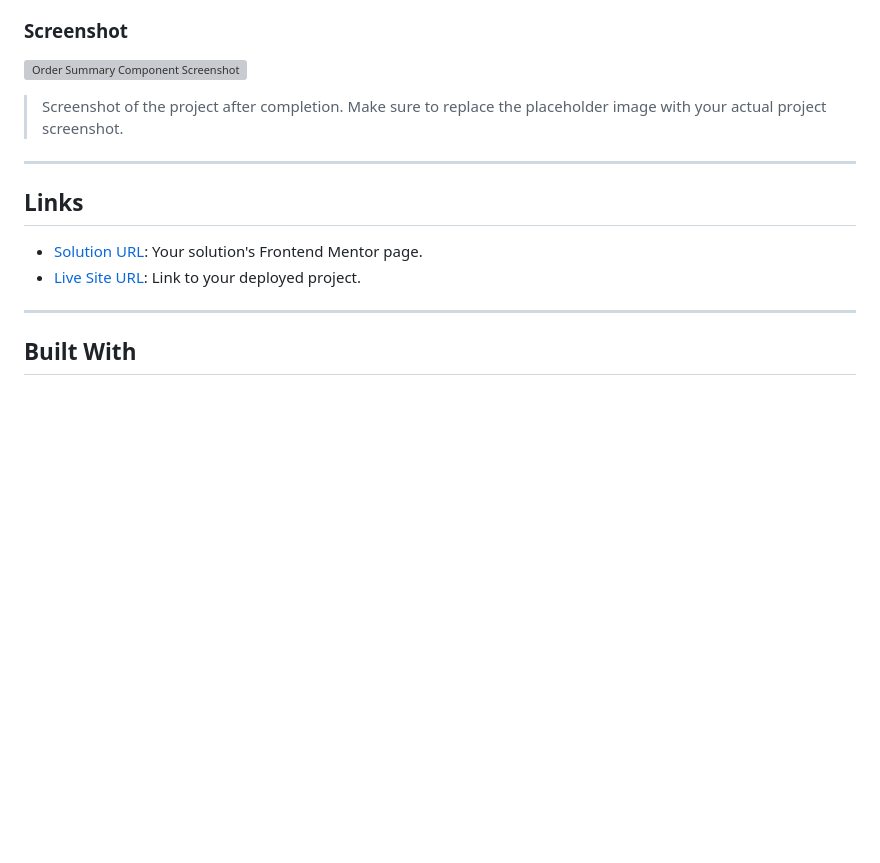
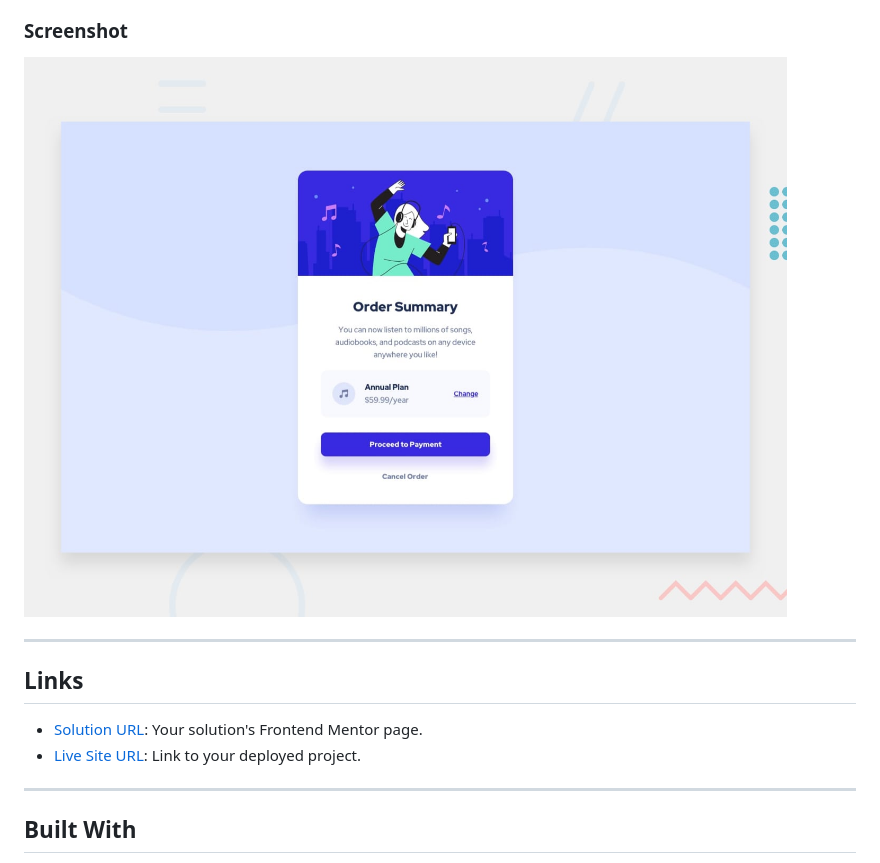
Before and after one commit to MATBMS/order-summary-component, a Markdown page: README.md, the part around the change printed below. Drawn GitHub-style; pictures changed too: assets/images/desktop-preview.jpg (added); blank space fills up the shorter version; grey boxes are pictures that could not be loaded.

```diff
--- a/README.md
+++ b/README.md
@@ -16,9 +16,7 @@ The project focuses on creating a visually appealing and functional card compone
 
 ### Screenshot
 
-![Order Summary Component Screenshot](./screenshot.png)
-
-> Screenshot of the project after completion. Make sure to replace the placeholder image with your actual project screenshot.
+![Order Summary Component Screenshot](./assets/images/desktop-preview.jpg)
 
 ---
 
```
Also changed, not shown: other parts of README.md (+2 -2 lines), 1 other file.
